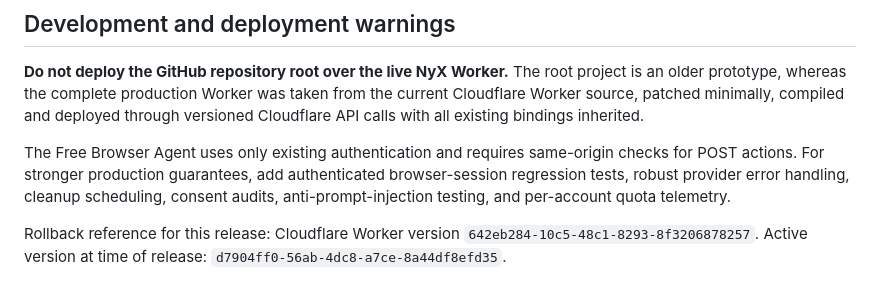
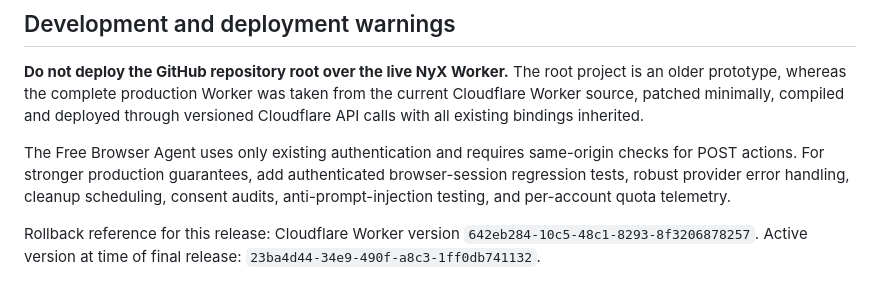
Before and after one commit to adeniyipaul174-ctrl/chatgpt-nyx-cloudflare, a Markdown page: addons/free-browser-agent/README.md, the part around the change. Drawn GitHub-style.

Commit message:
docs: update free AI browser final live Worker version

```diff
--- a/addons/free-browser-agent/README.md
+++ b/addons/free-browser-agent/README.md
@@ -49,4 +49,4 @@ The open-source browser-use library supports local Ollama models: https://github
 
 The Free Browser Agent uses only existing authentication and requires same-origin checks for POST actions. For stronger production guarantees, add authenticated browser-session regression tests, robust provider error handling, cleanup scheduling, consent audits, anti-prompt-injection testing, and per-account quota telemetry.
 
-Rollback reference for this release: Cloudflare Worker version `642eb284-10c5-48c1-8293-8f3206878257`. Active version at time of release: `d7904ff0-56ab-4dc8-a7ce-8a44df8efd35`.
+Rollback reference for this release: Cloudflare Worker version `642eb284-10c5-48c1-8293-8f3206878257`. Active version at time of final release: `23ba4d44-34e9-490f-a8c3-1ff0db741132`.
```
